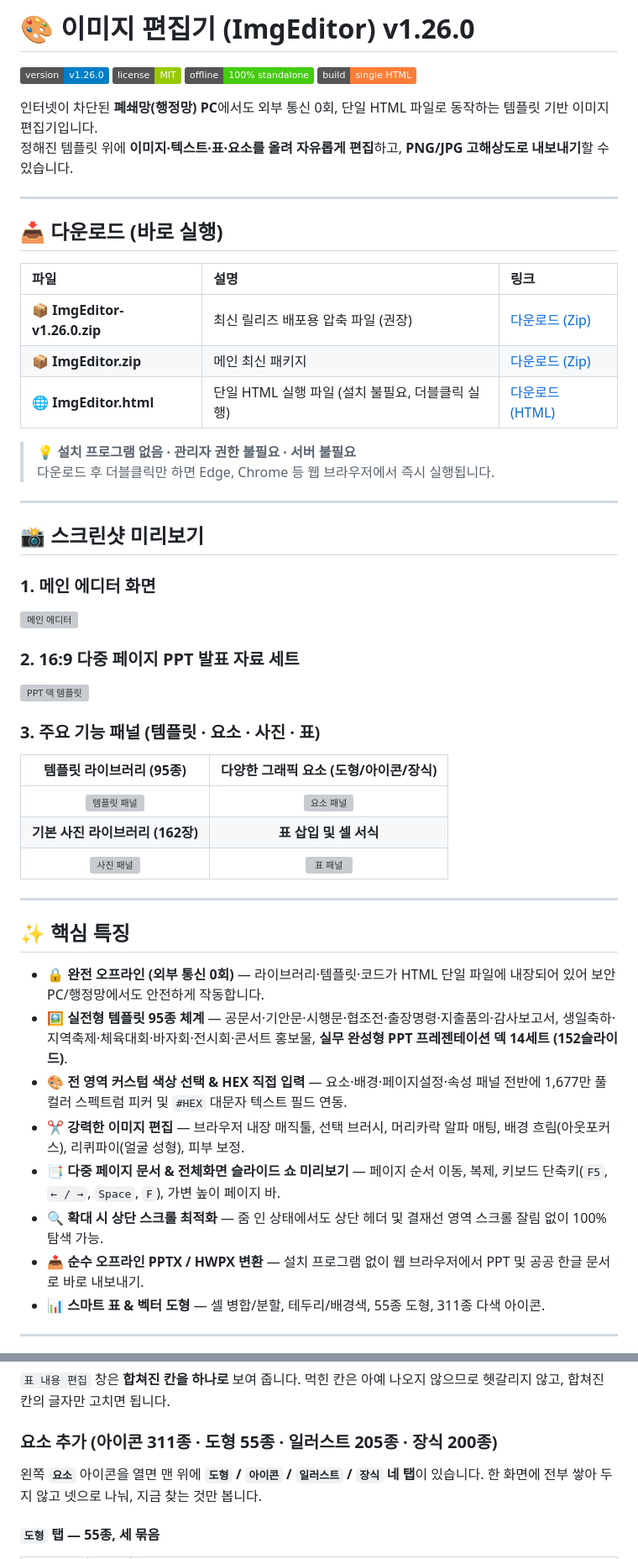
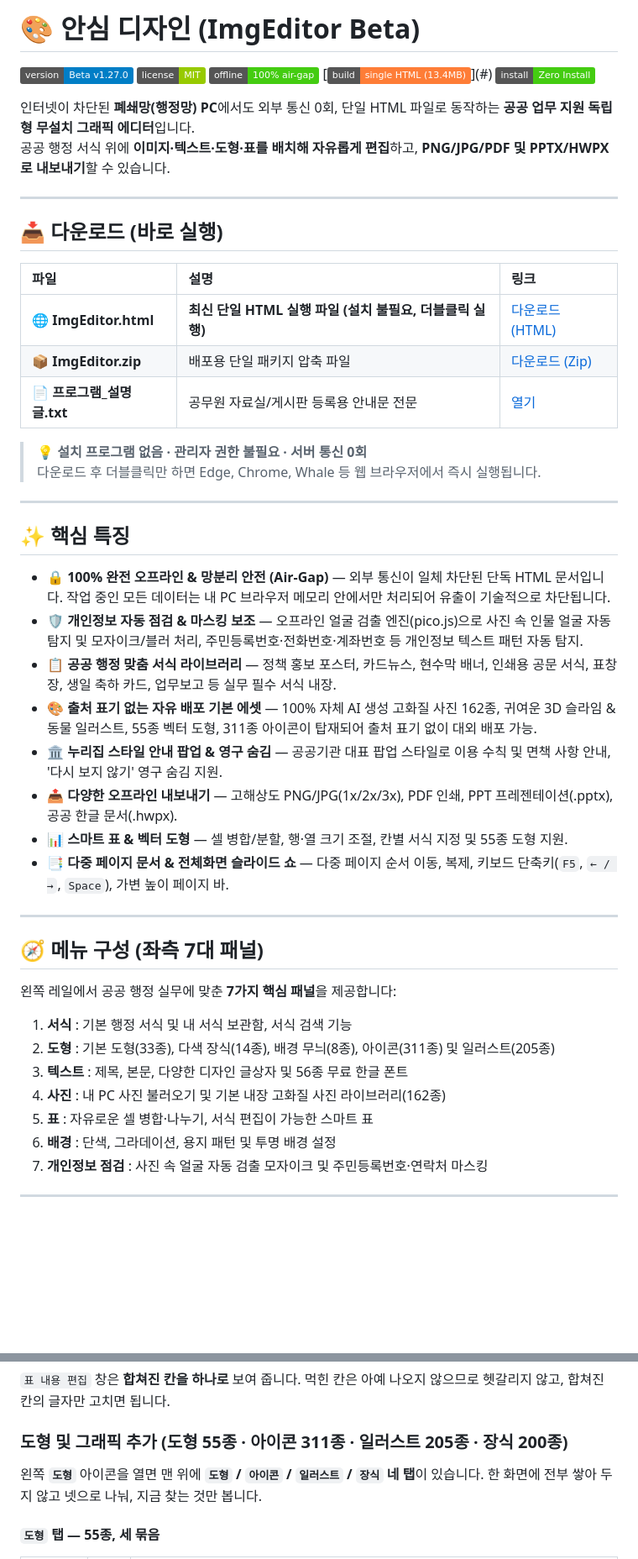
Before and after one commit to wookoon2024-cloud/imgEditor, a Markdown page: README.md, 2 parts joined by grey strips. Shown at 84% size. GitHub-like rendering; badges without logos; blank space fills up the shorter version; grey boxes are pictures that could not be loaded.

Commit message:
docs(readme): update branding to 안심 디자인 Beta and reflect updated menu structure

```diff
--- a/README.md
+++ b/README.md
@@ -1,12 +1,13 @@
-# 🎨 이미지 편집기 (ImgEditor) v1.26.0
-
-[![Version](https://img.shields.io/badge/version-v1.26.0-blue.svg)](https://github.com/wookoon2024-cloud/imgEditor/releases/tag/v1.26.0)
+# 🎨 안심 디자인 (ImgEditor Beta)
+
+[![Version](https://img.shields.io/badge/version-Beta%20v1.27.0-blue.svg)](https://github.com/wookoon2024-cloud/imgEditor)
 [![License](https://img.shields.io/badge/license-MIT-green.svg)](LICENSE)
-[![Offline](https://img.shields.io/badge/offline-100%25%20standalone-success.svg)](#)
-[![Single File](https://img.shields.io/badge/build-single%20HTML-orange.svg)](#)
-
-인터넷이 차단된 **폐쇄망(행정망) PC**에서도 외부 통신 0회, 단일 HTML 파일로 동작하는 템플릿 기반 이미지 편집기입니다.
-정해진 템플릿 위에 **이미지·텍스트·표·요소를 올려 자유롭게 편집**하고, **PNG/JPG 고해상도로 내보내기**할 수 있습니다.
+[![Offline](https://img.shields.io/badge/offline-100%25%20air--gap-success.svg)](#)
+[![Single File](https://img.shields.io/badge/build-single%20HTML%20(13.4MB)-orange.svg)](#)
+[![No Install](https://img.shields.io/badge/install-Zero%20Install-brightgreen.svg)](#)
+
+인터넷이 차단된 **폐쇄망(행정망) PC**에서도 외부 통신 0회, 단일 HTML 파일로 동작하는 **공공 업무 지원 독립형 무설치 그래픽 에디터**입니다.
+공공 행정 서식 위에 **이미지·텍스트·도형·표를 배치해 자유롭게 편집**하고, **PNG/JPG/PDF 및 PPTX/HWPX로 내보내기**할 수 있습니다.
 
 ---
 
@@ -14,42 +15,39 @@
 
 | 파일 | 설명 | 링크 |
 | :--- | :--- | :--- |
-| 📦 **ImgEditor-v1.26.0.zip** | 최신 릴리즈 배포용 압축 파일 (권장) | [다운로드 (Zip)](dist/ImgEditor-v1.26.0.zip) |
-| 📦 **ImgEditor.zip** | 메인 최신 패키지 | [다운로드 (Zip)](ImgEditor.zip) |
-| 🌐 **ImgEditor.html** | 단일 HTML 실행 파일 (설치 불필요, 더블클릭 실행) | [다운로드 (HTML)](dist/ImgEditor.html) |
-
-> 💡 **설치 프로그램 없음 · 관리자 권한 불필요 · 서버 불필요**
-> 다운로드 후 더블클릭만 하면 Edge, Chrome 등 웹 브라우저에서 즉시 실행됩니다.
+| 🌐 **ImgEditor.html** | **최신 단일 HTML 실행 파일 (설치 불필요, 더블클릭 실행)** | [다운로드 (HTML)](dist/ImgEditor.html) |
+| 📦 **ImgEditor.zip** | 배포용 단일 패키지 압축 파일 | [다운로드 (Zip)](dist/ImgEditor.zip) |
+| 📄 **프로그램_설명글.txt** | 공무원 자료실/게시판 등록용 안내문 전문 | [열기](프로그램_설명글.txt) |
+
+> 💡 **설치 프로그램 없음 · 관리자 권한 불필요 · 서버 통신 0회**
+> 다운로드 후 더블클릭만 하면 Edge, Chrome, Whale 등 웹 브라우저에서 즉시 실행됩니다.
 
 ---
 
-## 📸 스크린샷 미리보기
-
-### 1. 메인 에디터 화면
-![메인 에디터](assets/screenshots/01_main_editor.png)
-
-### 2. 16:9 다중 페이지 PPT 발표 자료 세트
-![PPT 덱 템플릿](assets/screenshots/06_ppt_deck.png)
-
-### 3. 주요 기능 패널 (템플릿 · 요소 · 사진 · 표)
-| 템플릿 라이브러리 (95종) | 다양한 그래픽 요소 (도형/아이콘/장식) |
-| :---: | :---: |
-| ![템플릿 패널](assets/screenshots/02_templates_panel.png) | ![요소 패널](assets/screenshots/03_elements_panel.png) |
-| **기본 사진 라이브러리 (162장)** | **표 삽입 및 셀 서식** |
-| ![사진 패널](assets/screenshots/04_photo_panel.png) | ![표 패널](assets/screenshots/05_table_panel.png) |
+## ✨ 핵심 특징
+
+- 🔒 **100% 완전 오프라인 & 망분리 안전 (Air-Gap)** — 외부 통신이 일체 차단된 단독 HTML 문서입니다. 작업 중인 모든 데이터는 내 PC 브라우저 메모리 안에서만 처리되어 유출이 기술적으로 차단됩니다.
+- 🛡️ **개인정보 자동 점검 & 마스킹 보조** — 오프라인 얼굴 검출 엔진(pico.js)으로 사진 속 인물 얼굴 자동 탐지 및 모자이크/블러 처리, 주민등록번호·전화번호·계좌번호 등 개인정보 텍스트 패턴 자동 탐지.
+- 📋 **공공 행정 맞춤 서식 라이브러리** — 정책 홍보 포스터, 카드뉴스, 현수막 배너, 인쇄용 공문 서식, 표창장, 생일 축하 카드, 업무보고 등 실무 필수 서식 내장.
+- 🎨 **출처 표기 없는 자유 배포 기본 에셋** — 100% 자체 AI 생성 고화질 사진 162종, 귀여운 3D 슬라임 & 동물 일러스트, 55종 벡터 도형, 311종 아이콘이 탑재되어 출처 표기 없이 대외 배포 가능.
+- 🏛️ **누리집 스타일 안내 팝업 & 영구 숨김** — 공공기관 대표 팝업 스타일로 이용 수칙 및 면책 사항 안내, '다시 보지 않기' 영구 숨김 지원.
+- 📤 **다양한 오프라인 내보내기** — 고해상도 PNG/JPG(1x/2x/3x), PDF 인쇄, PPT 프레젠테이션(.pptx), 공공 한글 문서(.hwpx).
+- 📊 **스마트 표 & 벡터 도형** — 셀 병합/분할, 행·열 크기 조절, 칸별 서식 지정 및 55종 도형 지원.
+- 📑 **다중 페이지 문서 & 전체화면 슬라이드 쇼** — 다중 페이지 순서 이동, 복제, 키보드 단축키(`F5`, `← / →`, `Space`), 가변 높이 페이지 바.
 
 ---
 
-## ✨ 핵심 특징
-
-- 🔒 **완전 오프라인 (외부 통신 0회)** — 라이브러리·템플릿·코드가 HTML 단일 파일에 내장되어 있어 보안 PC/행정망에서도 안전하게 작동합니다.
-- 🖼️ **실전형 템플릿 95종 체계** — 공문서·기안문·시행문·협조전·출장명령·지출품의·감사보고서, 생일축하·지역축제·체육대회·바자회·전시회·콘서트 홍보물, **실무 완성형 PPT 프레젠테이션 덱 14세트 (152슬라이드)**.
-- 🎨 **전 영역 커스텀 색상 선택 & HEX 직접 입력** — 요소·배경·페이지설정·속성 패널 전반에 1,677만 풀컬러 스펙트럼 피커 및 `#HEX` 대문자 텍스트 필드 연동.
-- ✂️ **강력한 이미지 편집** — 브라우저 내장 매직툴, 선택 브러시, 머리카락 알파 매팅, 배경 흐림(아웃포커스), 리퀴파이(얼굴 성형), 피부 보정.
-- 📑 **다중 페이지 문서 & 전체화면 슬라이드 쇼 미리보기** — 페이지 순서 이동, 복제, 키보드 단축키(`F5`, `← / →`, `Space`, `F`), 가변 높이 페이지 바.
-- 🔍 **확대 시 상단 스크롤 최적화** — 줌 인 상태에서도 상단 헤더 및 결재선 영역 스크롤 잘림 없이 100% 탐색 가능.
-- 📤 **순수 오프라인 PPTX / HWPX 변환** — 설치 프로그램 없이 웹 브라우저에서 PPT 및 공공 한글 문서로 바로 내보내기.
-- 📊 **스마트 표 & 벡터 도형** — 셀 병합/분할, 테두리/배경색, 55종 도형, 311종 다색 아이콘.
+## 🧭 메뉴 구성 (좌측 7대 패널)
+
+왼쪽 레일에서 공공 행정 실무에 맞춘 **7가지 핵심 패널**을 제공합니다:
+
+1. **서식** : 기본 행정 서식 및 내 서식 보관함, 서식 검색 기능
+2. **도형** : 기본 도형(33종), 다색 장식(14종), 배경 무늬(8종), 아이콘(311종) 및 일러스트(205종)
+3. **텍스트** : 제목, 본문, 다양한 디자인 글상자 및 56종 무료 한글 폰트
+4. **사진** : 내 PC 사진 불러오기 및 기본 내장 고화질 사진 라이브러리(162종)
+5. **표** : 자유로운 셀 병합·나누기, 서식 편집이 가능한 스마트 표
+6. **배경** : 단색, 그라데이션, 용지 패턴 및 투명 배경 설정
+7. **개인정보 점검** : 사진 속 얼굴 자동 검출 모자이크 및 주민등록번호·연락처 마스킹
 
 ---
 
@@ -553,8 +504,8 @@ node scripts/crop-photos.js --force        :: 품질을 바꿔 전부 다시 오
 `표 내용 편집` 창은 **합쳐진 칸을 하나로** 보여 줍니다. 먹힌 칸은 아예 나오지 않으므로
 헷갈리지 않고, 합쳐진 칸의 글자만 고치면 됩니다.
 
-### 요소 추가 (아이콘 311종 · 도형 55종 · 일러스트 205종 · 장식 200종)
-왼쪽 **`요소`** 아이콘을 열면 맨 위에 **`도형` / `아이콘` / `일러스트` / `장식` 네 탭**이 있습니다.
+### 도형 및 그래픽 추가 (도형 55종 · 아이콘 311종 · 일러스트 205종 · 장식 200종)
+왼쪽 **`도형`** 아이콘을 열면 맨 위에 **`도형` / `아이콘` / `일러스트` / `장식` 네 탭**이 있습니다.
 한 화면에 전부 쌓아 두지 않고 넷으로 나눠, 지금 찾는 것만 봅니다.
 
 #### `도형` 탭 — 55종, 세 묶음
```
Also changed, not shown: other parts of README.md (+17 -64 lines).
